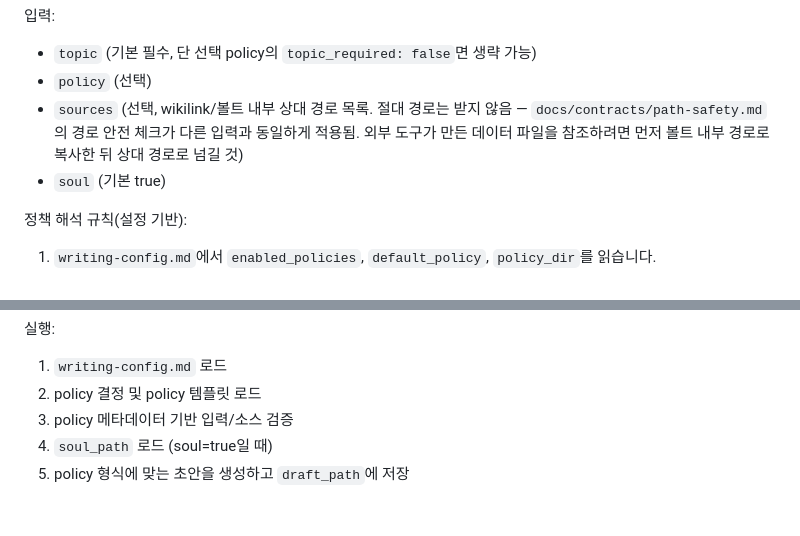
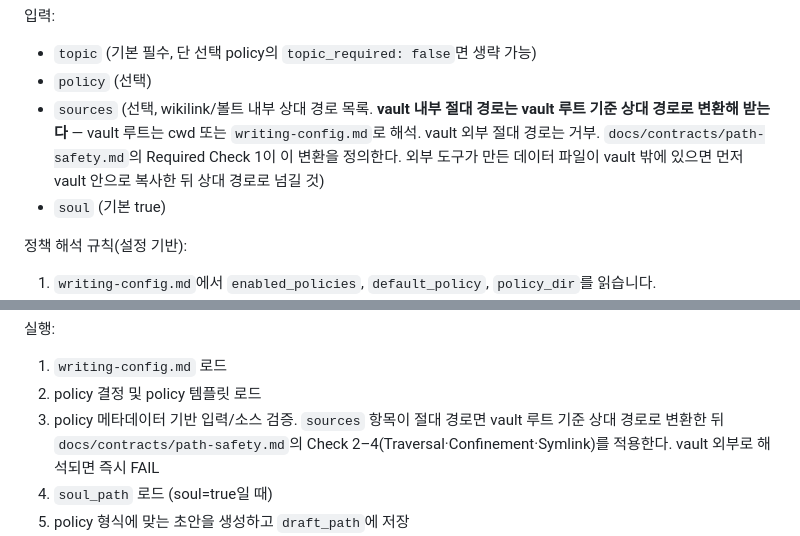
Before and after one commit to andromedarabbit/obsidian-workflows, a Markdown page: commands/write-active.md, 2 parts joined by grey strips. GitHub-like rendering; blank space fills up the shorter version.

```diff
--- a/commands/write-active.md
+++ b/commands/write-active.md
@@ -10,7 +10,7 @@ updated: 2026-07-28T00:00
 입력:
 - `topic` (기본 필수, 단 선택 policy의 `topic_required: false`면 생략 가능)
 - `policy` (선택)
-- `sources` (선택, wikilink/볼트 내부 상대 경로 목록. 절대 경로는 받지 않음 — `docs/contracts/path-safety.md`의 경로 안전 체크가 다른 입력과 동일하게 적용됨. 외부 도구가 만든 데이터 파일을 참조하려면 먼저 볼트 내부 경로로 복사한 뒤 상대 경로로 넘길 것)
+- `sources` (선택, wikilink/볼트 내부 상대 경로 목록. **vault 내부 절대 경로는 vault 루트 기준 상대 경로로 변환해 받는다** — vault 루트는 cwd 또는 `writing-config.md`로 해석. vault 외부 절대 경로는 거부. `docs/contracts/path-safety.md`의 Required Check 1이 이 변환을 정의한다. 외부 도구가 만든 데이터 파일이 vault 밖에 있으면 먼저 vault 안으로 복사한 뒤 상대 경로로 넘길 것)
 - `soul` (기본 true)
 
 정책 해석 규칙(설정 기반):
@@ -36,7 +36,7 @@ updated: 2026-07-28T00:00
 실행:
 1. `writing-config.md` 로드
 2. policy 결정 및 policy 템플릿 로드
-3. policy 메타데이터 기반 입력/소스 검증
+3. policy 메타데이터 기반 입력/소스 검증. `sources` 항목이 절대 경로면 vault 루트 기준 상대 경로로 변환한 뒤 `docs/contracts/path-safety.md`의 Check 2–4(Traversal·Confinement·Symlink)를 적용한다. vault 외부로 해석되면 즉시 FAIL
 4. `soul_path` 로드 (soul=true일 때)
 5. policy 형식에 맞는 초안을 생성하고 `draft_path`에 저장
 6. policy가 `creation_engine: obsidian`을 요구하면 `obsidian create` 명령으로 생성 (Bash 도구 사용, `allowed-tools`의 `Bash(obsidian:*)` 범위)
```
Also changed, not shown: docs/contracts/path-safety.md (+5 -5 lines).
